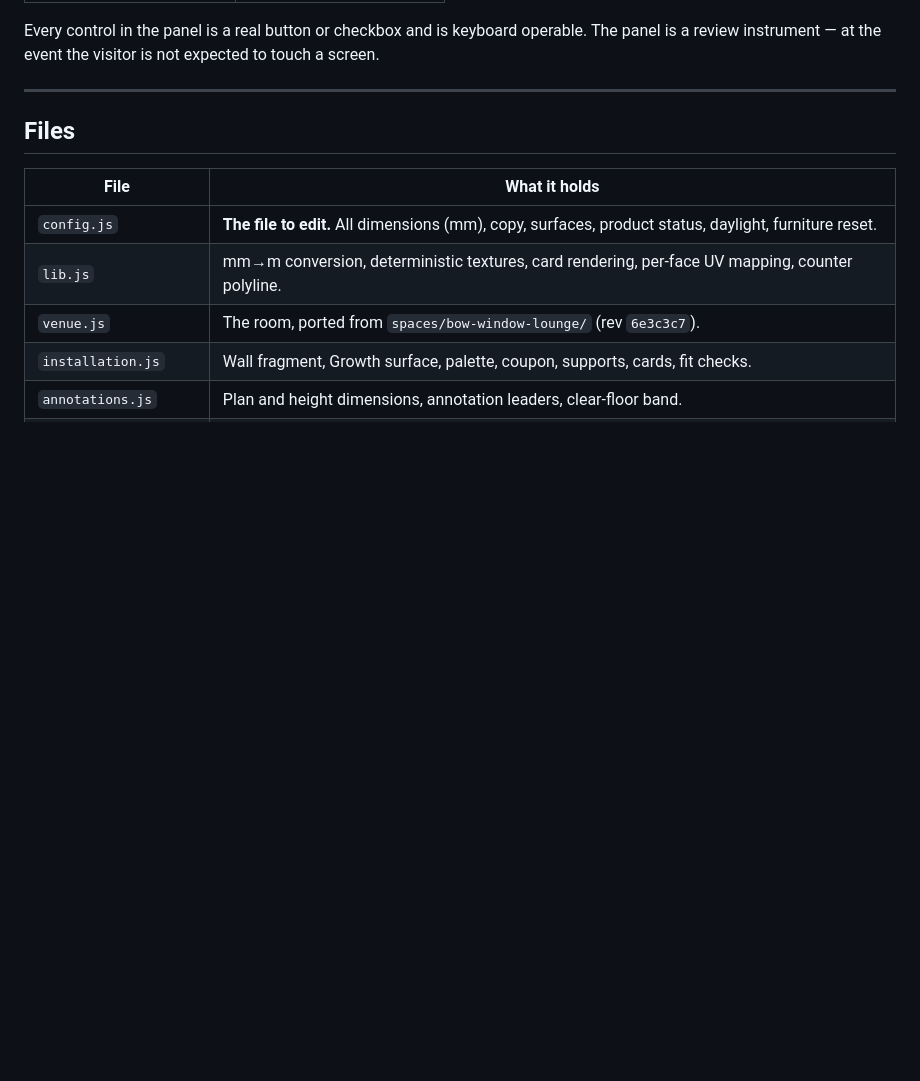
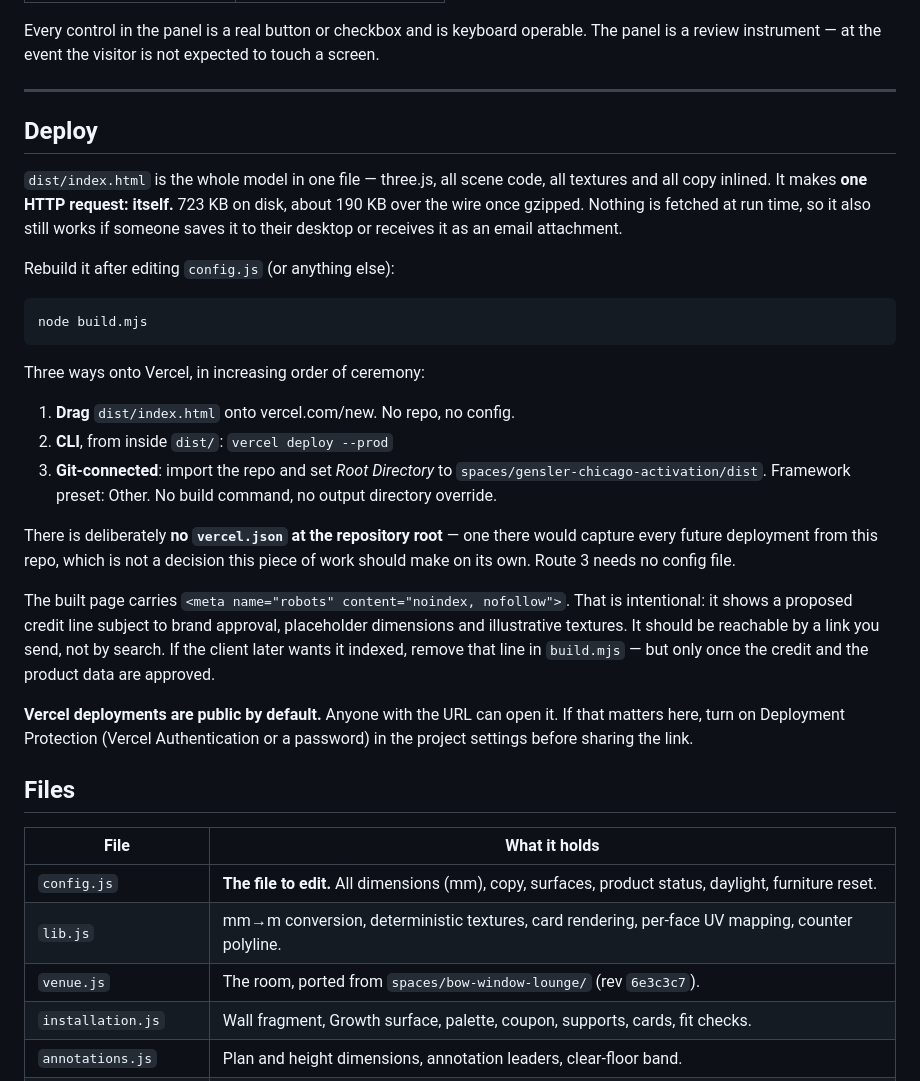
Before and after one commit to pertsevaolexa-sys/claude-remote-control, a Markdown page: spaces/gensler-chicago-activation/README.md, the part around the change. Rendered like a GitHub page; blank space fills up the shorter version.

Commit message:
Document the Vercel deploy routes and the noindex decision
Co-Authored-By: Claude Opus 5 <noreply@anthropic.com>
Claude-Session: https://claude.ai/code/session_01RrtzjYnURxMGb191qk9yjN

````diff
--- a/spaces/gensler-chicago-activation/README.md
+++ b/spaces/gensler-chicago-activation/README.md
@@ -51,6 +51,42 @@ operable. The panel is a review instrument — at the event the visitor is not
 expected to touch a screen.
 
 ---
+
+## Deploy
+
+`dist/index.html` is the whole model in one file — three.js, all scene code, all
+textures and all copy inlined. It makes **one HTTP request: itself.** 723 KB on
+disk, about 190 KB over the wire once gzipped. Nothing is fetched at run time,
+so it also still works if someone saves it to their desktop or receives it as an
+email attachment.
+
+Rebuild it after editing `config.js` (or anything else):
+
+```
+node build.mjs
+```
+
+Three ways onto Vercel, in increasing order of ceremony:
+
+1. **Drag** `dist/index.html` onto vercel.com/new. No repo, no config.
+2. **CLI**, from inside `dist/`: `vercel deploy --prod`
+3. **Git-connected**: import the repo and set *Root Directory* to
+   `spaces/gensler-chicago-activation/dist`. Framework preset: Other. No build
+   command, no output directory override.
+
+There is deliberately **no `vercel.json` at the repository root** — one there
+would capture every future deployment from this repo, which is not a decision
+this piece of work should make on its own. Route 3 needs no config file.
+
+The built page carries `<meta name="robots" content="noindex, nofollow">`. That
+is intentional: it shows a proposed credit line subject to brand approval,
+placeholder dimensions and illustrative textures. It should be reachable by a
+link you send, not by search. If the client later wants it indexed, remove that
+line in `build.mjs` — but only once the credit and the product data are approved.
+
+**Vercel deployments are public by default.** Anyone with the URL can open it.
+If that matters here, turn on Deployment Protection (Vercel Authentication or a
+password) in the project settings before sharing the link.
 
 ## Files
 
````
